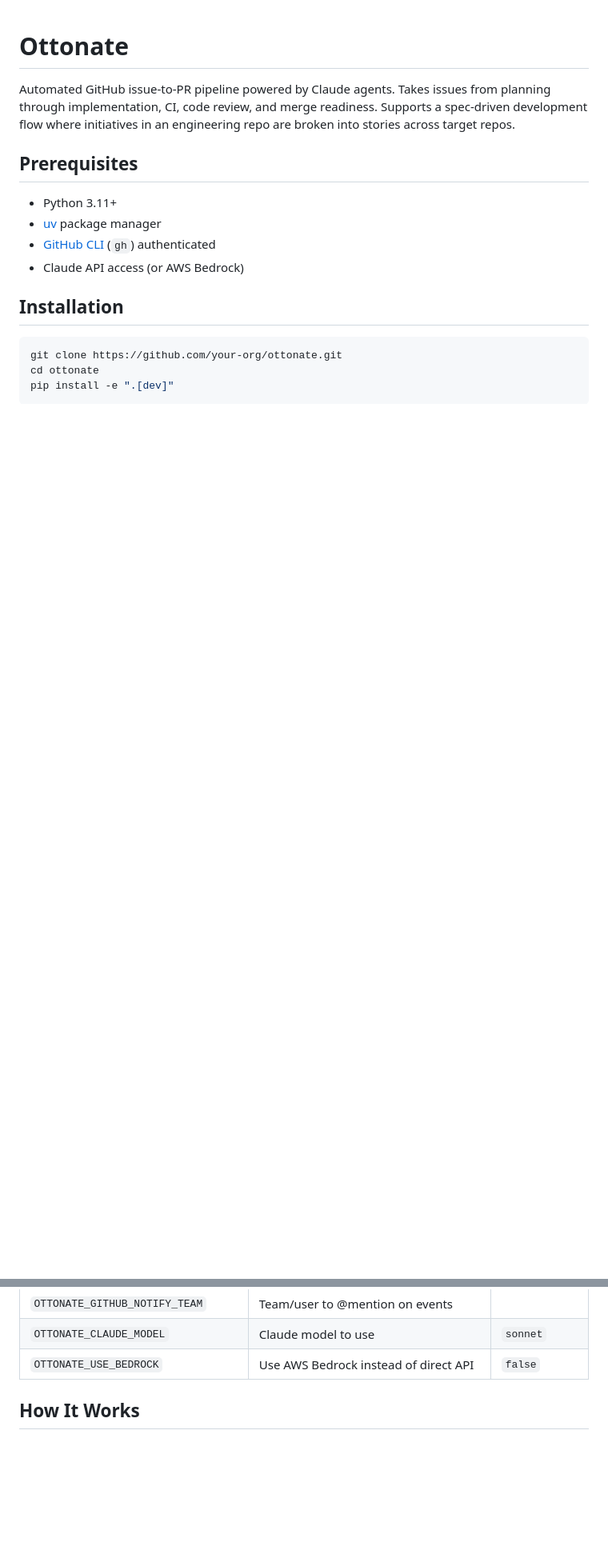
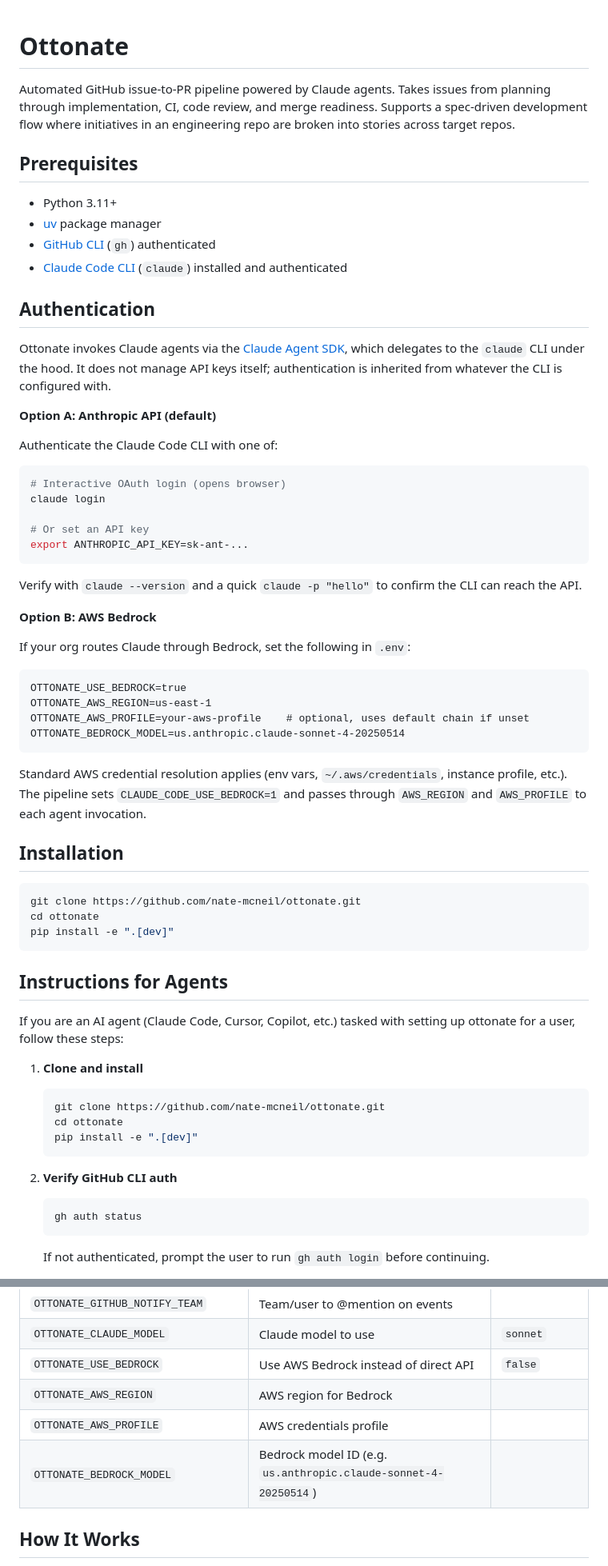
Before and after one commit to nate-mcneil/ottonate, a Markdown page: README.md, 2 parts joined by grey strips. Shown at 80% size. GitHub-like rendering; blank space fills up the shorter version.

````diff
--- a/README.md
+++ b/README.md
@@ -10,12 +10,69 @@ repo are broken into stories across target repos.
 - Python 3.11+
 - [uv](https://docs.astral.sh/uv/) package manager
 - [GitHub CLI](https://cli.github.com/) (`gh`) authenticated
-- Claude API access (or AWS Bedrock)
+- [Claude Code CLI](https://docs.anthropic.com/en/docs/claude-code) (`claude`) installed and authenticated
+
+## Authentication
+
+Ottonate invokes Claude agents via the
+[Claude Agent SDK](https://docs.anthropic.com/en/docs/claude-code/sdk),
+which delegates to the `claude` CLI under the hood. It does not manage API keys
+itself; authentication is inherited from whatever the CLI is configured with.
+
+**Option A: Anthropic API (default)**
+
+Authenticate the Claude Code CLI with one of:
+
+```bash
+# Interactive OAuth login (opens browser)
+claude login
+
+# Or set an API key
+export ANTHROPIC_API_KEY=sk-ant-...
+```
+
+Verify with `claude --version` and a quick `claude -p "hello"` to confirm
+the CLI can reach the API.
+
+**Option B: AWS Bedrock**
+
+If your org routes Claude through Bedrock, set the following in `.env`:
+
+```
+OTTONATE_USE_BEDROCK=true
+OTTONATE_AWS_REGION=us-east-1
+OTTONATE_AWS_PROFILE=your-aws-profile    # optional, uses default chain if unset
+OTTONATE_BEDROCK_MODEL=us.anthropic.claude-sonnet-4-20250514
+```
+
+Standard AWS credential resolution applies (env vars, `~/.aws/credentials`,
+instance profile, etc.). The pipeline sets `CLAUDE_CODE_USE_BEDROCK=1` and
+passes through `AWS_REGION` and `AWS_PROFILE` to each agent invocation.
 
 ## Installation
 
 ```bash
-git clone https://github.com/your-org/ottonate.git
+git clone https://github.com/nate-mcneil/ottonate.git
 cd ottonate
 pip install -e ".[dev]"
 ```
+
+## Instructions for Agents
+
+If you are an AI agent (Claude Code, Cursor, Copilot, etc.) tasked with setting
+up ottonate for a user, follow these steps:
+
+1. **Clone and install**
+   ```bash
+   git clone https://github.com/nate-mcneil/ottonate.git
+   cd ottonate
+   pip install -e ".[dev]"
+   ```
+
+2. **Verify GitHub CLI auth**
+   ```bash
+   gh auth status
+   ```
+   If not authenticated, prompt the user to run `gh auth login` before
+   continuing.
+
@@ -44,6 +147,9 @@ loaded by Pydantic settings from `.env`.
 | `OTTONATE_GITHUB_NOTIFY_TEAM` | Team/user to @mention on events | |
 | `OTTONATE_CLAUDE_MODEL` | Claude model to use | `sonnet` |
 | `OTTONATE_USE_BEDROCK` | Use AWS Bedrock instead of direct API | `false` |
+| `OTTONATE_AWS_REGION` | AWS region for Bedrock | |
+| `OTTONATE_AWS_PROFILE` | AWS credentials profile | |
+| `OTTONATE_BEDROCK_MODEL` | Bedrock model ID (e.g. `us.anthropic.claude-sonnet-4-20250514`) | |
 
 ## How It Works
 
````
Also changed, not shown: other parts of README.md (+46 -0 lines).
